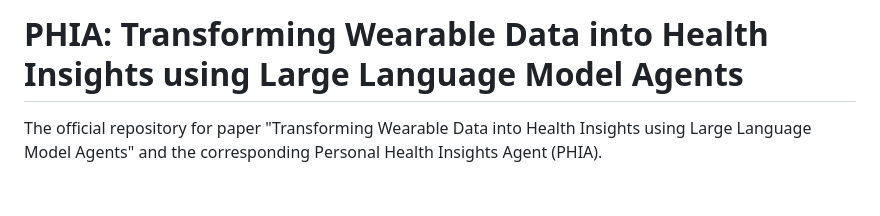
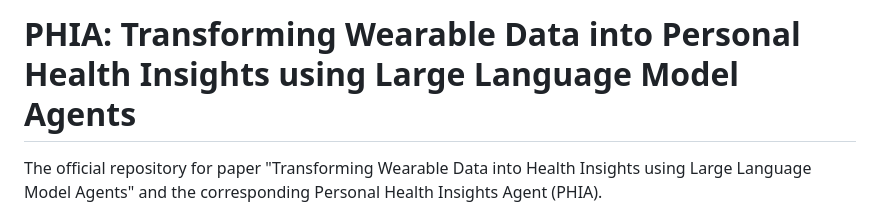
Before and after one commit to hrakashchauhan/phia-health-insights, a Markdown page: README.md, the part around the change. Rendered like a GitHub page; blank space fills up the shorter version.

```diff
--- a/README.md
+++ b/README.md
@@ -1,4 +1,4 @@
-# PHIA: Transforming Wearable Data into Health Insights using Large Language Model Agents
+# PHIA: Transforming Wearable Data into Personal Health Insights using Large Language Model Agents
 
 The official repository for paper "Transforming Wearable Data into Health Insights using Large Language Model Agents" and the corresponding Personal Health Insights Agent (PHIA).
 
```
